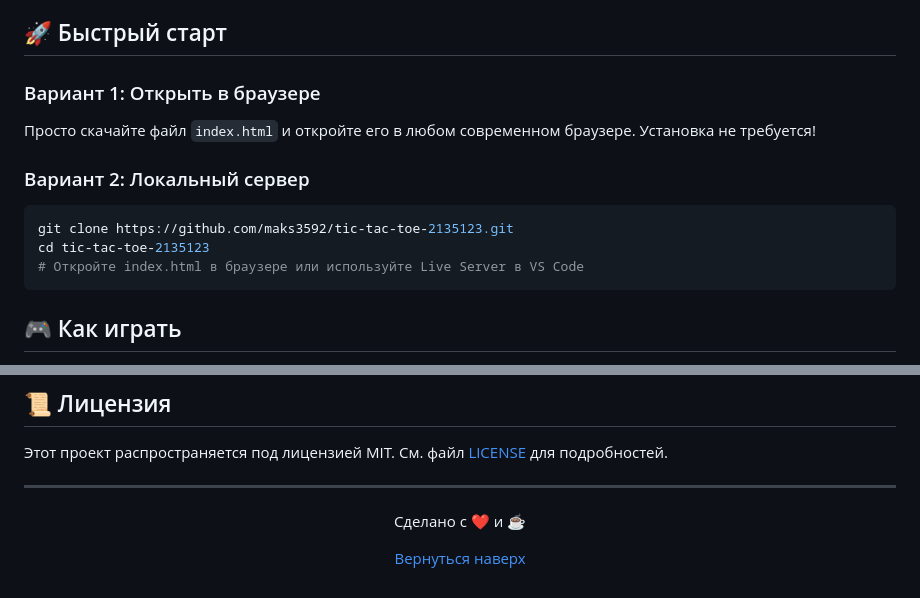
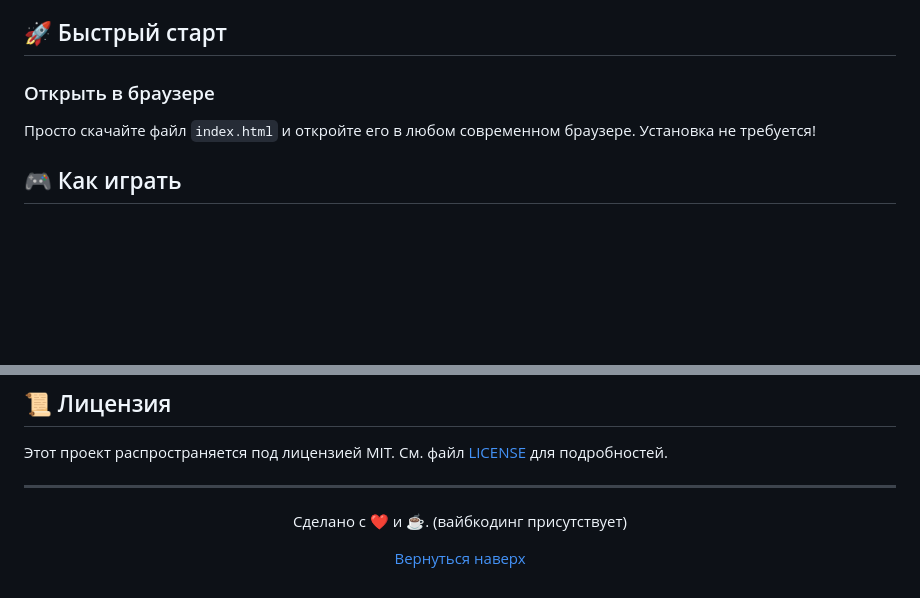
Before and after one commit to maks3592/tic-tac-toe-2135123, a Markdown page: README.md, 2 parts joined by grey strips. Rendered like a GitHub page; blank space fills up the shorter version.

````diff
--- a/README.md
+++ b/README.md
@@ -20,15 +20,8 @@
 
 ## 🚀 Быстрый старт
 
-### Вариант 1: Открыть в браузере
+### Открыть в браузере
 Просто скачайте файл `index.html` и откройте его в любом современном браузере. Установка не требуется!
-
-### Вариант 2: Локальный сервер
-```bash
-git clone https://github.com/maks3592/tic-tac-toe-2135123.git
-cd tic-tac-toe-2135123
-# Откройте index.html в браузере или используйте Live Server в VS Code
-```
 
 ## 🎮 Как играть
 
@@ -54,7 +47,7 @@ cd tic-tac-toe-2135123
 ---
 
 <div align="center">
-  <p>Сделано с ❤️ и ☕</p>
+  <p>Сделано с ❤️ и ☕. (вайбкодинг присутствует)</p>
   <p>
     <a href="#top">Вернуться наверх</a>
   </p>
````
